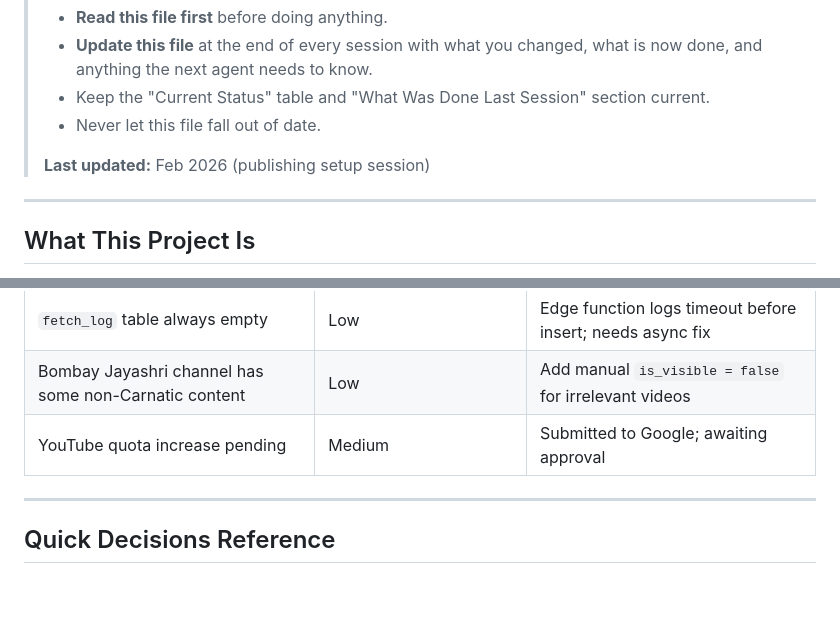
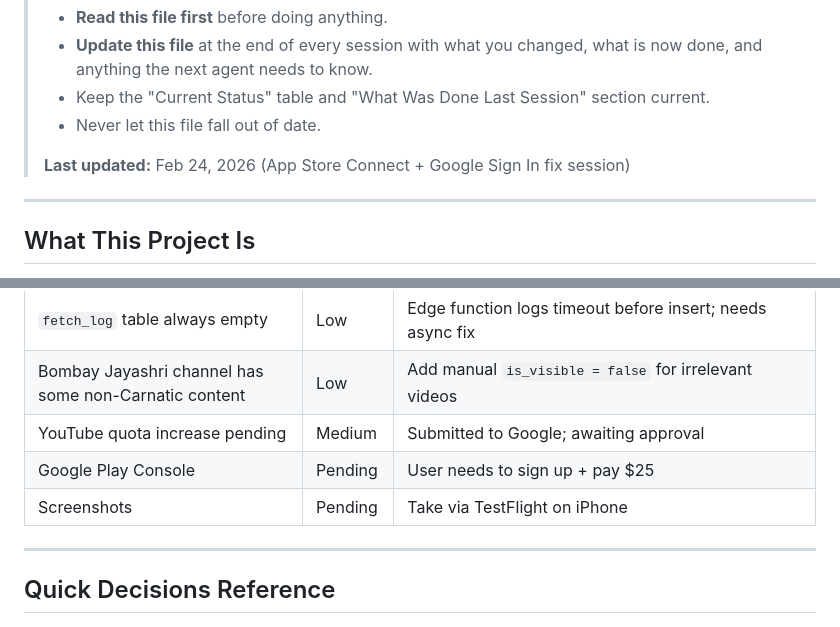
Before and after one commit to GoldenHorde42/carnatic-app, a Markdown page: SETUP.md, 2 parts joined by grey strips. GitHub-like rendering; blank space fills up the shorter version.

```diff
--- a/SETUP.md
+++ b/SETUP.md
@@ -7,7 +7,7 @@
 > - Keep the "Current Status" table and "What Was Done Last Session" section current.
 > - Never let this file fall out of date.
 >
-> **Last updated:** Feb 2026 (publishing setup session)
+> **Last updated:** Feb 24, 2026 (App Store Connect + Google Sign In fix session)
 
 ---
 
@@ -619,6 +651,8 @@ Only ~33 of 641 videos have `raga` tagged. After the YouTube quota increase is a
 | `fetch_log` table always empty | Low | Edge function logs timeout before insert; needs async fix |
 | Bombay Jayashri channel has some non-Carnatic content | Low | Add manual `is_visible = false` for irrelevant videos |
 | YouTube quota increase pending | Medium | Submitted to Google; awaiting approval |
+| Google Play Console | Pending | User needs to sign up + pay $25 |
+| Screenshots | Pending | Take via TestFlight on iPhone |
 
 ---
 
```
Also changed, not shown: other parts of SETUP.md (+40 -8 lines), CHANGELOG.md (added, +105 -0 lines).
